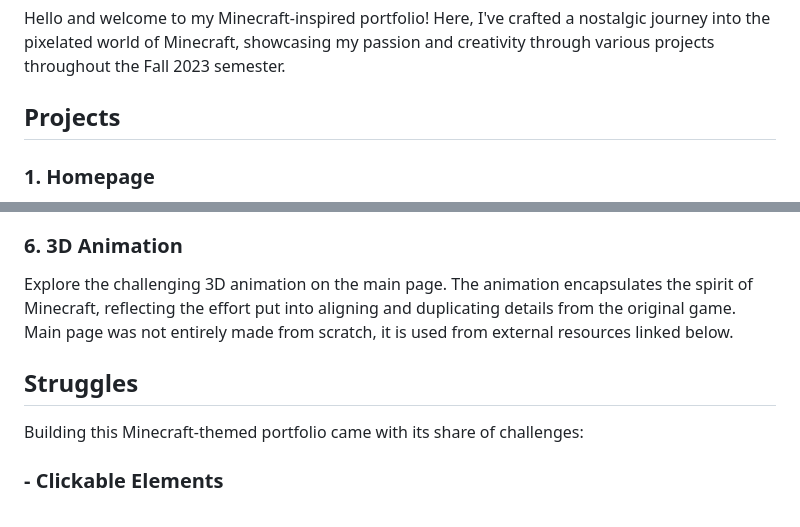
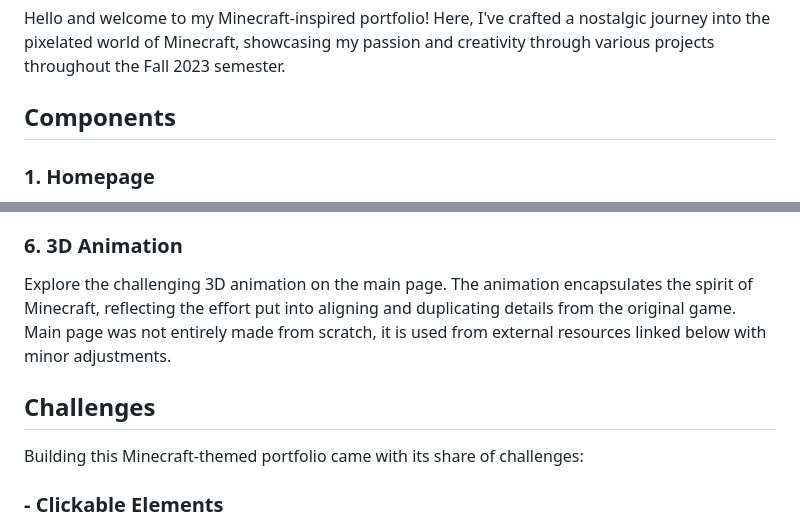
Before and after one commit to sarabindalmook/commlabportfolio.github.io, a Markdown page: README.md, 2 parts joined by grey strips. Rendered like a GitHub page.

```diff
--- a/README.md
+++ b/README.md
@@ -2,7 +2,7 @@
 
 Hello and welcome to my Minecraft-inspired portfolio! Here, I've crafted a nostalgic journey into the pixelated world of Minecraft, showcasing my passion and creativity through various projects throughout the Fall 2023 semester.
 
-## Projects
+## Components
 
 ### 1. Homepage
 
@@ -25,9 +25,9 @@ The website allows users to listen to the original Minecraft sound as you naviga
 
 ### 6. 3D Animation
 
-Explore the challenging 3D animation on the main page. The animation encapsulates the spirit of Minecraft, reflecting the effort put into aligning and duplicating details from the original game. Main page was not entirely made from scratch, it is used from external resources linked below.
+Explore the challenging 3D animation on the main page. The animation encapsulates the spirit of Minecraft, reflecting the effort put into aligning and duplicating details from the original game. Main page was not entirely made from scratch, it is used from external resources linked below with minor adjustments.
 
-## Struggles
+## Challenges
 
 Building this Minecraft-themed portfolio came with its share of challenges:
 
```
